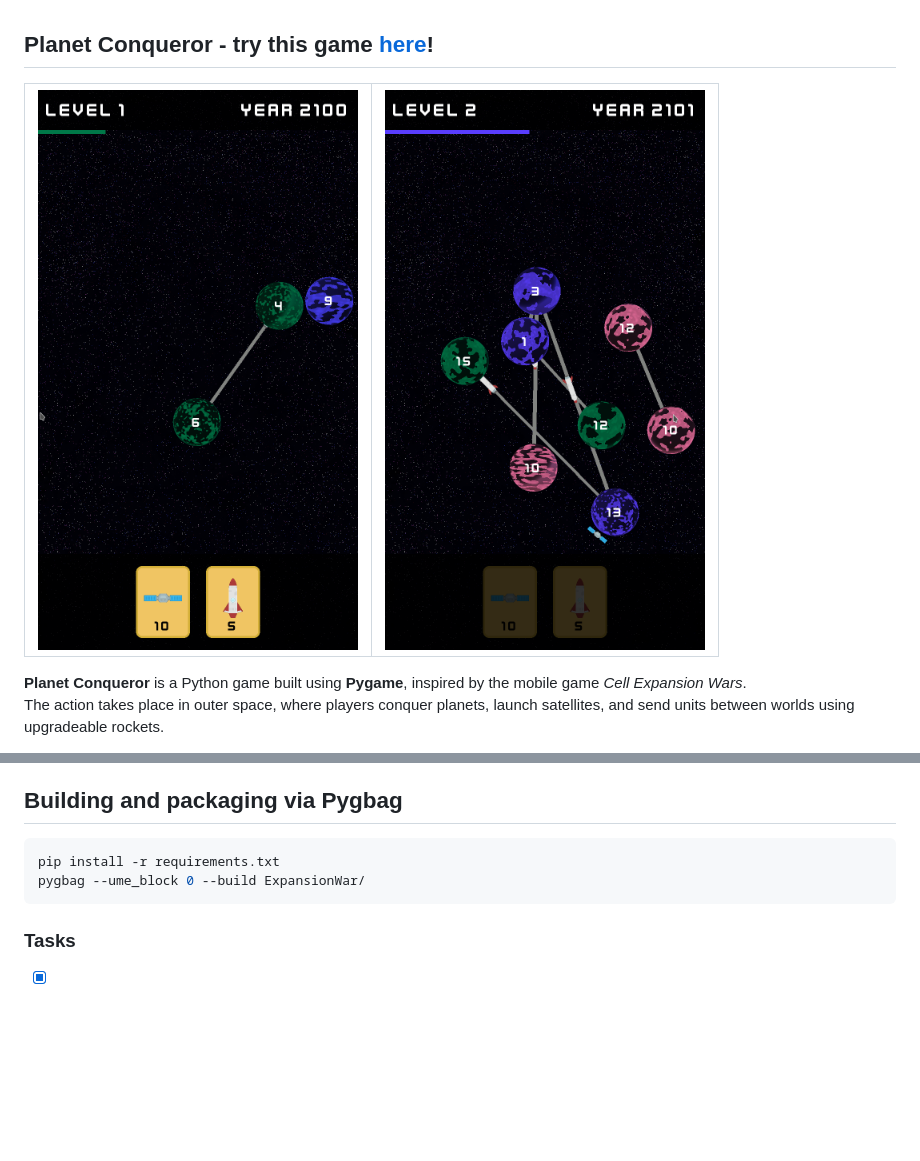
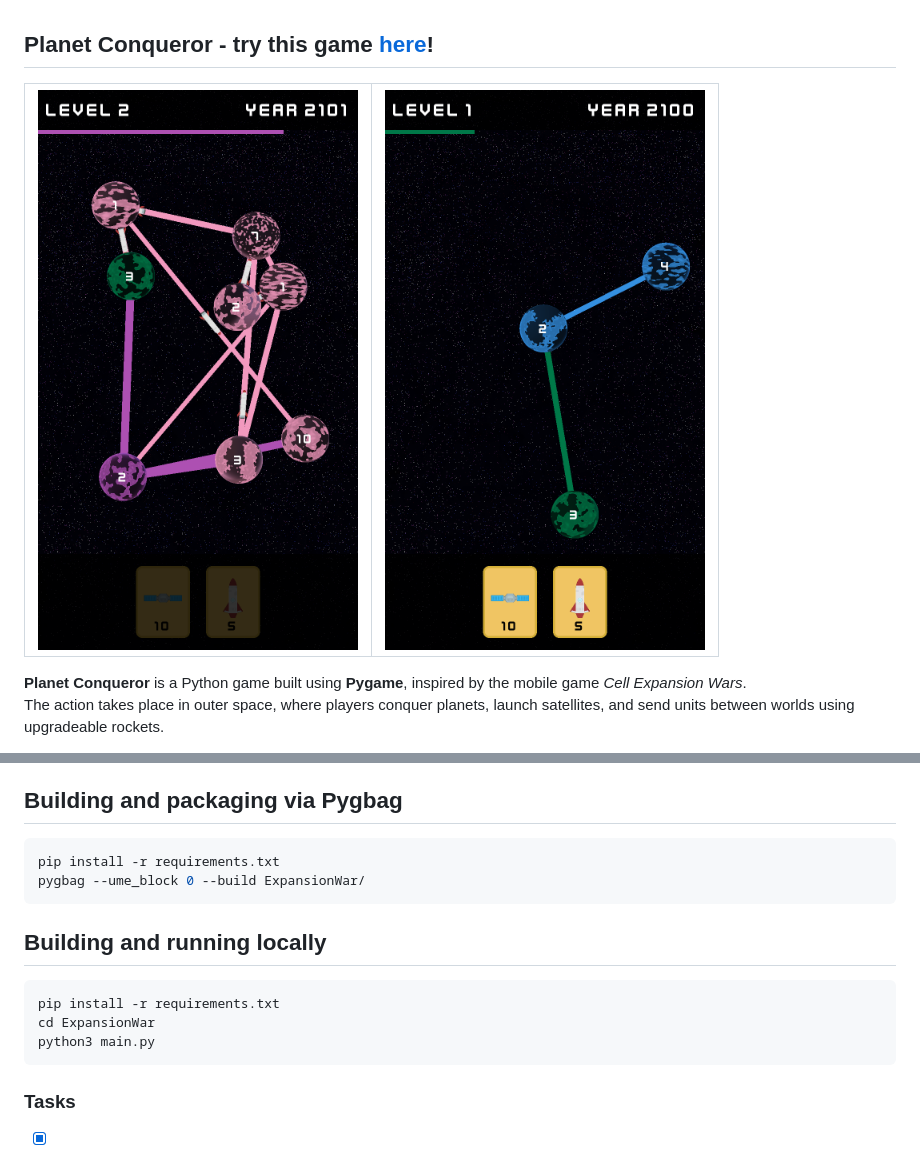
Before and after one commit to Gitmanik/PlanetConqueror, a Markdown page: README.md, 2 parts joined by grey strips. Rendered like a GitHub page; pictures changed too: Screenshots/Screenshot1.png, Screenshots/Screenshot2.png; blank space fills up the shorter version.

Commit message:
Added local build tutorial and refresh of screenshots

````diff
--- a/README.md
+++ b/README.md
@@ -42,6 +42,14 @@ pip install -r requirements.txt
 pygbag --ume_block 0 --build ExpansionWar/
 ```
 
+## Building and running locally
+``` bash
+pip install -r requirements.txt
+cd ExpansionWar
+python3 main.py
+```
+
+
 ### Tasks
 - [x] **Implement the game scene in QGraphicsScene** (1 point)
 - [x] **Inheritance from QGraphicsItem – units as separate objects** (1 point)
````
